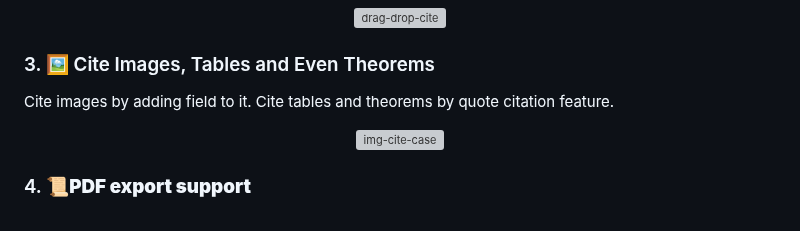
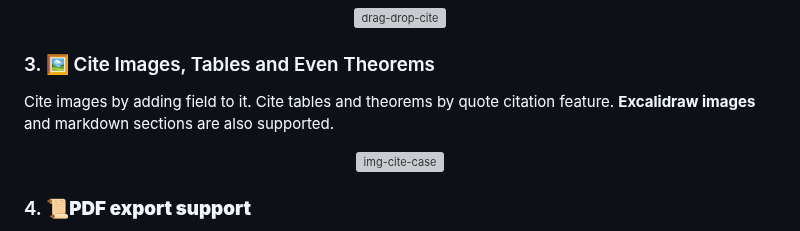
Before and after one commit to FRIEDparrot/obsidian-equation-citator, a Markdown page: README.md, the part around the change. Rendered like a GitHub page; grey boxes are pictures that could not be loaded.

Commit message:
Finished refining excalidraw support. Also supported section preview citaion

```diff
--- a/README.md
+++ b/README.md
@@ -47,7 +47,7 @@ Cite equations by drag and drop from equation manage panel. multiple equation ci
 
 ### 3. 🖼️ Cite Images, Tables and Even Theorems
 
-Cite images by adding field to it. Cite tables and theorems by quote citation feature.
+Cite images by adding field to it. Cite tables and theorems by quote citation feature. **Excalidraw images** and markdown sections are also supported.
 
 <center><img src="img\image_cite_case.png" alt="img-cite-case" style="zoom:100%; max-height: 350px; " /></center>
 
```
Also changed, not shown: CHANGELOG.md (+1 -0 lines), tutorials/Excalidraw Support.md (added, +138 -0 lines), tutorials/Quick Start.md (+17 -9 lines), img/Equation Citator Logo-dark.png (added), img/Equation Citator Logo-light.png (added), img/image_cite_case.png, tutorials/tutorial_pitfall.png (deleted), 11 other files.
